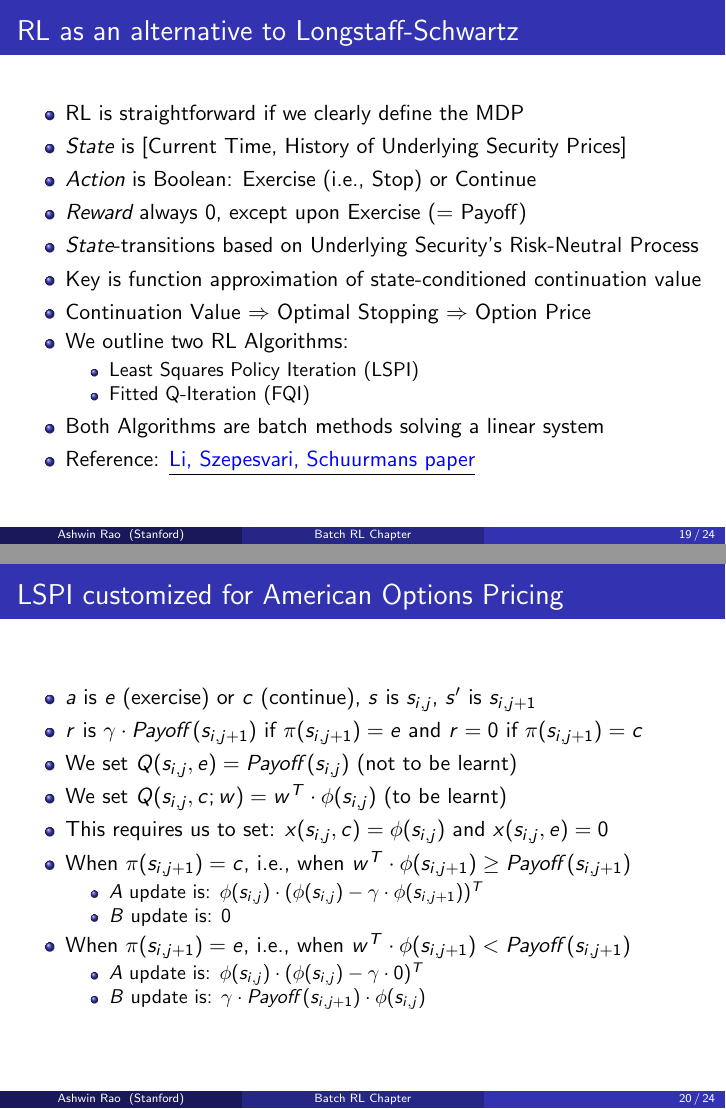
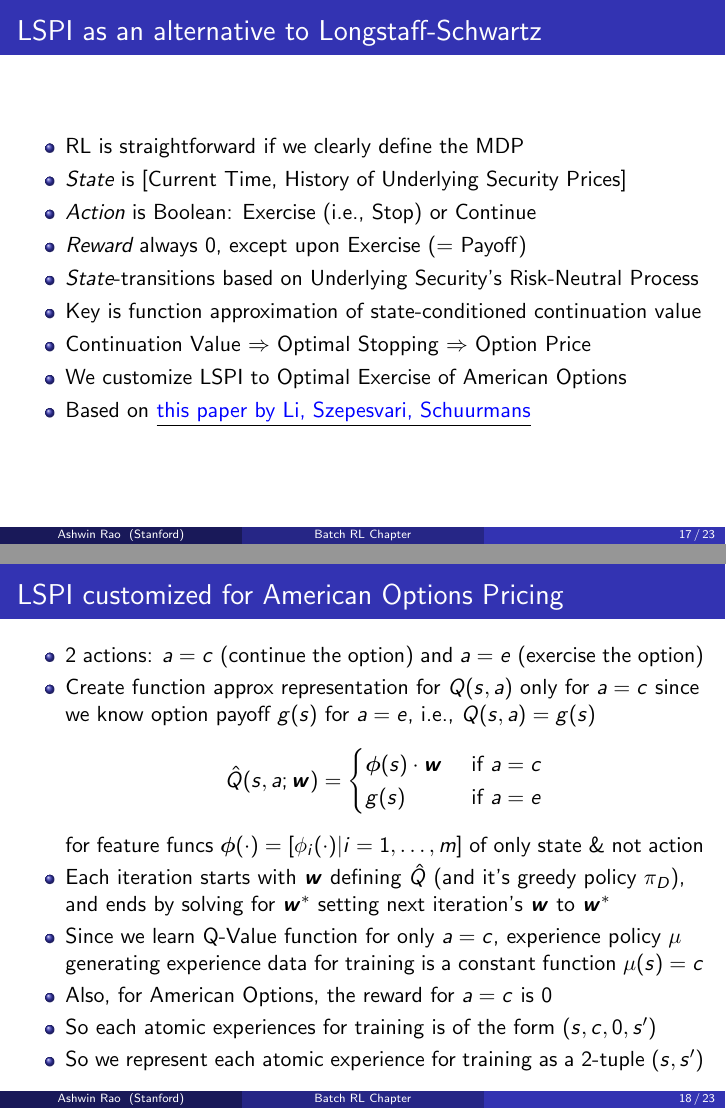
Before and after one commit to coverdrive/technical-documents, LaTeX slides (finance/cme241/Tour-Batch.tex): pages 19 and 20 of 24 before the commit and pages 17 and 18 of 23 after it, joined at a grey line. The pictures show the PDF file finance/cme241/Tour-Batch.pdf that the author committed with the source.

Commit message:
finished first version

```diff
--- a/finance/cme241/Tour-Batch.tex
+++ b/finance/cme241/Tour-Batch.tex
@@ -337 +337,3 @@ $$\pi_D(s) = \argmax_a Q(s,a; \bm{w})$$
 \begin{align*}
+\mathcal{L}(\bm{w}) & = \sum_i (Q(s_i,a_i; \bm{w}) - (r_i + \gamma \cdot Q(s'_i,\pi_D(s'_i); \bm{w})))^2\\
+& = \sum_i (\bm{\phi}(s_i,a_i) \cdot \bm{w} - (r_i + \gamma \cdot \bm{\phi}(s'_i, \pi_D(s'_i)) \cdot \bm{w}))^2
@@ -346,5 +346,3 @@ $$\pi_D(s) = \argmax_a Q(s,a; \bm{w})$$
 \frametitle{Least Squares Policy Iteration (LSPI)}
 \pause
 \begin{itemize}[<+->]
-\item We set the semi-gradient of $\mathcal{L}(\bm{w}')$ to 0
-$$\sum_i \phi(s_i,a_i) \cdot (\bm{\phi}(s_i,a_i) \cdot \bm{w}' - (r_i + \gamma \cdot \bm{\phi}(s'_i, \pi(s'_i)) \cdot \bm{w}')) = 0$$
@@ -413 +404,0 @@ $$\bm{b} \leftarrow \bm{b} + \bm{\phi}(s_i, a_i) \cdot r_i$$
-\item Regression function $f(s_{i,j}) = w^T \cdot \phi(s_{i,j}) = \sum_{l=0}^{r-1} w_l \cdot \phi_l(s_{i,j})$
@@ -418,28 +405,4 @@ $$\bm{b} \leftarrow \bm{b} + \bm{\phi}(s_i, a_i) \cdot r_i$$
-\begin{frame}
-\frametitle{The Longstaff-Schwartz Algorithm}
-\pause
-\begin{pseudocode}{LongstaffSchwartz}{SP[0:m, 0:n+1]}
-\COMMENT{$s_{i,j}$ is shorthand for state at $(i,j) :=$ ($t_j$, $SP[i,:(j+1)]$)}\\
-CF[0:m] \GETS [Payoff(s_{i,n}) \mbox{ for } i \mbox{ in range}(m)]\\
-\FOR j \GETS n - 1 \DOWNTO 1 \DO
-\BEGIN
-CF[0:m] \GETS CF[0:m] \cdot e^{-r_{t_j}(t_{j+1} - t_j)}\\
-X \GETS [\phi(s_{i,j}) \mbox{ for } i \mbox{ in range}(m) \mbox{ if } Payoff(s_{i,j}) > 0]\\
-Y \GETS [CF[i] \mbox{ for } i \mbox{ in range}(m) \mbox{ if } Payoff(s_{i,j}) > 0]\\
-w \GETS (X^T \cdot X)^{-1} \cdot X^T \cdot Y\\
-\COMMENT{Above regression gives estimate of continuation value}\\
-\FOR i \GETS 0 \TO m-1 \DO
-CF[i] \GETS Payoff(s_{i,j}) \mbox{\bf{ if }}  Payoff(s_{i,j}) > w^T \cdot \phi(s_{i,j})
-\END
-\\
-exercise \GETS Payoff(s_{0,0})\\
-continue \GETS e^{-r_0(t_1-t_0)} \cdot mean(CF[0:m])\\
-\RETURN{\max(exercise, continue)}\\
-\end{pseudocode}
-\end{frame}
-
-\begin{frame}
-\frametitle{RL as an alternative to Longstaff-Schwartz}
+\frametitle{LSPI as an alternative to Longstaff-Schwartz}
 \pause
 \begin{itemize}[<+->]
 \item RL is straightforward if we clearly define the MDP
@@ -449,13 +412,8 @@ continue \GETS e^{-r_0(t_1-t_0)} \cdot mean(CF[0:m])\\
 \item {\em State}-transitions based on Underlying Security's Risk-Neutral Process
 \item Key is function approximation of state-conditioned continuation value
 \item Continuation Value $\Rightarrow$ Optimal Stopping $\Rightarrow$ Option Price
-\item We outline two RL Algorithms:
-\begin{itemize}
-\item Least Squares Policy Iteration (LSPI)
-\item Fitted Q-Iteration (FQI)
-\end{itemize}
-\item Both Algorithms are batch methods solving a linear system
-\item Reference: \href{http://proceedings.mlr.press/v5/li09d/li09d.pdf}{\underline{\textcolor{blue}{Li, Szepesvari, Schuurmans paper}}}
+\item We customize LSPI to Optimal Exercise of American Options
+\item Based on \href{http://proceedings.mlr.press/v5/li09d/li09d.pdf}{\underline{\textcolor{blue}{this paper by Li, Szepesvari, Schuurmans}}}
 \end{itemize}
 \end{frame}
 
@@ -463,24 +421,24 @@ continue \GETS e^{-r_0(t_1-t_0)} \cdot mean(CF[0:m])\\
 \frametitle{LSPI customized for American Options Pricing}
 \pause
 \begin{itemize}[<+->]
-\item $a$ is $e$ (exercise) or $c$ (continue), $s$ is $s_{i,j}$, $s'$ is $s_{i,j+1}$
-\item $r$ is $\gamma \cdot Payoff(s_{i,j+1})$ if $\pi(s_{i,j+1})=e$ and $r=0$ if $\pi(s_{i,j+1})=c$
-\item We set $Q(s_{i,j},e) = Payoff(s_{i,j})$ (not to be learnt)
-\item We set $Q(s_{i,j},c; w) = w^T \cdot \phi(s_{i,j})$ (to be learnt)
-\item This requires us to set: $x(s_{i,j},c) = \phi(s_{i,j})$ and $x(s_{i,j},e) = 0$
-\item When $\pi(s_{i,j+1}) = c$, i.e., when $w^T \cdot \phi(s_{i,j+1}) \geq Payoff(s_{i,j+1})$
-\begin{itemize}
-\item $A$ update is: $\phi(s_{i,j}) \cdot  (\phi(s_{i,j}) - \gamma \cdot \phi(s_{i,j+1}))^T$
-\item $B$ update is: $0$
-\end{itemize}
-\item When $\pi(s_{i,j+1}) = e$, i.e., when $w^T \cdot \phi(s_{i,j+1}) < Payoff(s_{i,j+1})$
- \begin{itemize}
-\item $A$ update is: $\phi(s_{i,j}) \cdot  (\phi(s_{i,j}) - \gamma \cdot 0)^T$
-\item $B$ update is: $\gamma \cdot Payoff(s_{i,j+1}) \cdot \phi(s_{i,j})$
-\end{itemize}
+\item 2 actions: $a=c$ (continue the option) and $a=e$ (exercise the option)
+\item Create function approx representation for $Q(s,a)$ only for $a=c$ since we know option payoff $g(s)$ for $a=e$, i.e., $Q(s,a) = g(s)$
+$$
+\hat{Q}(s,a; \bm{w}) =
+\begin{cases}
+\bm{\phi}(s) \cdot \bm{w} & \text{ if } a = c \\
+g(s) & \text{ if } a = e
+\end{cases}
+$$
+for feature funcs $\bm{\phi}(\cdot) = [\phi_i(\cdot)|i = 1, \ldots, m]$ of only state \& not action
+\item Each iteration starts with $\bm{w}$ defining $\hat{Q}$ (and it's greedy policy $\pi_D$), and ends by solving for $\bm{w}^*$ setting next iteration's $\bm{w}$ to $\bm{w}^*$
+\item Since we learn Q-Value function for only $a=c$, experience policy $\mu$ generating experience data for training is a constant function $\mu(s) = c$
+\item Also, for American Options, the reward for $a=c$ is 0
+\item So each atomic experiences for training is of the form $(s,c,0,s')$
+\item So we represent each atomic experience for training as a 2-tuple $(s,s')$
 \end{itemize}
 \end{frame}
 
 \begin{frame}
-\frametitle{LSPI for American Options Pricing}
+\frametitle{LSPI customized for American Options Pricing}
 \pause
@@ -490,16 +445,8 @@ continue \GETS e^{-r_0(t_1-t_0)} \cdot mean(CF[0:m])\\
-\COMMENT{$A_{i,j} \leftarrow \phi(s_{i,j}) \cdot  (\phi(s_{i,j}) - \gamma \cdot \mathbb{I}_{w^T \cdot \phi(s_{i,j+1}) \geq Payoff(s_{i,j+1})} \cdot \phi(s_{i,j+1}))^T$}\\
-\COMMENT{$b_{i,j} \leftarrow \gamma \cdot \mathbb{I}_{w^T \cdot \phi(s_{i,j+1}) < Payoff(s_{i,j+1})} \cdot  Payoff(s_{i,j+1}) \cdot \phi(s_{i,j})$}\\
-A \GETS 0, B \GETS 0, w \GETS 0\\
-\FOR i \GETS 0 \TO m - 1 \DO
-\BEGIN
-\FOR j \GETS 0 \TO n-1 \DO
-\BEGIN
-Q \GETS Payoff(s_{i,j+1})\\
-P \GETS \phi(s_{i,j+1}) \mbox{ {\bf if }} j < n-1 \mbox{\bf{ and }} Q \leq w^T \cdot \phi(s_{i,j+1}) \mbox{\bf{ else} } 0\\
-R \GETS Q \mbox{ {\bf if }} Q > w^T \cdot P \mbox{\bf{ else} } 0 \\
-A \GETS A + \phi(s_{i,j}) \cdot (\phi(s_{i,j}) - e^{-r_{t_j}(t_{j+1}-t_j)} \cdot P)^T\\
-B \GETS B + e^{-r_{t_j}(t_{j+1}-t_j)} \cdot  R \cdot \phi(s_{i,j})\\
-\END\\
-w \GETS A^{-1} \cdot b, A \GETS 0, b \GETS 0 \mbox{\bf{ if }} (i+1) \% BatchSize == 0
-\END\\
-\end{pseudocode}
+\begin{itemize}[<+->]
+\item This reduces LSPI Semi-Gradient Equation \eqref{eq:lspi-loss-semi-gradient} to:
+\begin{equation}
+\sum_i \bm{\phi}(s_i) \cdot (\bm{\phi}(s_i) \cdot \bm{w}^* - \gamma \cdot \hat{Q}(s'_i, \pi_D(s'_i); \bm{w}^*)) = 0
+\label{eq:customized-lspi-loss-semi-gradient}
+\end{equation}
+\item We need to consider two cases for the term $\hat{Q}(s'_i, \pi_D(s'_i); \bm{w}^*)$
+\begin{itemize}
@@ -506,5 +457,13 @@ w \GETS A^{-1} \cdot b, A \GETS 0, b \GETS 0 \mbox{\bf{ if }} (i+1) \% BatchSize
+\end{itemize}
+\item So we can rewrite Equation \eqref{eq:customized-lspi-loss-semi-gradient} as:
+$$\sum_{i|C1} \bm{\phi}(s_i) \cdot (\bm{\phi}(s_i) \cdot \bm{w}^* - \gamma \cdot \bm{\phi}(s'_i) \cdot \bm{w}^*) + \sum_{i|C2} \bm{\phi}(s_i) \cdot (\bm{\phi}(s_i) \cdot \bm{w}^* -  \gamma \cdot g(s'_i)) = 0$$
+\item Factoring out $\bm{w}^*$ and using indicator notation for cases $C1, C2$:
+$$(\sum_i \bm{\phi}(s_i) \otimes (\bm{\phi}(s_i) - \mathbb{I}_{C1} \cdot \gamma \cdot \bm{\phi}(s'_i))) \cdot \bm{w}^*= \gamma \cdot \sum_i  \mathbb{I}_{C2} \cdot \bm{\phi}(s_i) \cdot g(s'_i)$$
+
+
+\end{itemize}
 \end{frame}
 
 \begin{frame}
-\frametitle{Fitted Q-Iteration for American Options Pricing}
+\frametitle{LSPI customized for American Options Pricing}
 \pause
@@ -514,3 +470,10 @@ w \GETS A^{-1} \cdot b, A \GETS 0, b \GETS 0 \mbox{\bf{ if }} (i+1) \% BatchSize
-\COMMENT{$A_{i,j} \leftarrow \phi(s_{i,j}) \cdot \phi(s_{i,j})^T$}\\
-\COMMENT{$b_{i,j} \leftarrow \gamma \cdot \max(Payoff(s_{i,j+1}), w^T \cdot \phi(s_{i,j+1})) \cdot \phi(s_{i,j})$}\\
-A \GETS 0, B \GETS 0, w \GETS 0\\
+\begin{itemize}[<+->]
+\item This can be written in the familiar vector-matrix notation: $\bm{A} \cdot \bm{w}^* = \bm{b}$
+$$\bm{A} = \sum_i \bm{\phi}(s_i) \otimes (\bm{\phi}(s_i) - \mathbb{I}_{\bm{\phi}(s'_i) \cdot \bm{w} \geq g(s'_i)} \cdot \gamma \cdot \bm{\phi}(s'_i))$$
+$$\bm{b} = \gamma \cdot \sum_i \mathbb{I}_{g(s'_i)  > \bm{\phi}(s'_i) \cdot  \bm{w}} \cdot \bm{\phi}(s_i) \cdot  g(s'_i)$$
+\item $m \times m$ Matrix $\bm{A}$ is accumulated at each atomic experience $(s_i,s'_i)$ as:
+$$\bm{A} \leftarrow \bm{A} + \bm{\phi}(s_i) \otimes (\bm{\phi}(s_i) -  \mathbb{I}_{\bm{\phi}(s'_i) \cdot \bm{w} \geq g(s'_i)} \cdot \gamma \cdot \bm{\phi}(s'_i))$$
+\item $m$-Vector $\bm{b}$ is accumulated at each atomic experience $(s_i, s'_i)$ as:
+$$\bm{b} \leftarrow \bm{b} + \gamma  \cdot \mathbb{I}_{g(s'_i) > \bm{\phi}(s'_i) \cdot \bm{w}} \cdot \bm{\phi}(s_i) \cdot g(s'_i)$$
+\item Shermann-Morrison incremental inverse of $\bm{A}$ can be done in $O(m^2)$
+\end{itemize}
@@ -529,4 +480,5 @@ w \GETS A^{-1} \cdot b, A \GETS 0, b \GETS 0 \mbox{\bf{ if }} (i+1) \% BatchSize
 \end{frame}
+
 
 \begin{frame}
 \frametitle{Feature functions}
@@ -535,3 +487,13 @@ w \GETS A^{-1} \cdot b, A \GETS 0, b \GETS 0 \mbox{\bf{ if }} (i+1) \% BatchSize
 \item Li, Szepesvari, Schuurmans recommend Laguerre polynomials (first 3)
 \item Over $S' = S_t/K$ where $S_t$ is underlying price and $K$ is strike
 \item $\phi_0(S_t) = 1, \phi_1(S_t) = e^{-\frac {S'} 2}, \phi_2(S_t) = e^{-\frac{S'} 2} \cdot (1-S'), \phi_3(S_t) = e^{-\frac{S'} 2} \cdot (1-2S'+S'^2/2)$
+\item They used these for Longstaff-Schwartz as well as for LSPI
+\item For LSPI, we also need feature functions for time
+\item They recommend $\phi_0^{(t)}(t) = sin(\frac {\pi(T-t)} {2T}), \phi_1^{(t)}(t) = \log(T-t), \phi_2^{(t)}(t) = (\frac t T)^2$
+\end{itemize}
+\end{frame}
+
+\begin{frame}
+\frametitle{Deep Q-Learning for American Pricing}
+\pause
+\begin{itemize}[<+->]
@@ -541,3 +504,16 @@ w \GETS A^{-1} \cdot b, A \GETS 0, b \GETS 0 \mbox{\bf{ if }} (i+1) \% BatchSize
+\hat{Q}(s,a; \bm{w}) =
+\begin{cases}
+f(s;\bm{w}) & \text{ if } a = c \\
+g(s) & \text{ if } a = e
+\end{cases}
+$$
+where $f(s; \bm{w})$ is the deep neural network function approximation
+\item Q-Learning update for each atomic experience $(s_i,s'_i)$
+$$\Delta \bm{w} = \alpha \cdot (\gamma \cdot \hat{Q}(s'_i, \pi(s'_i); \bm{w}) - f(s_i;\bm{w})) \cdot \nabla_{\bm{w}} f(s_i;\bm{w})$$
+\item When $s'_i$ is a non-terminal state, the update is:
+$$\Delta \bm{w} =  \alpha \cdot (\gamma \cdot \max(g(s'_i), f(s'_i;\bm{w})) - f(s_i;\bm{w})) \cdot \nabla_{\bm{w}} f(s_i;\bm{w})$$
+\item When $s'_i$ is a terminal state, the update is:
+$$\Delta \bm{w} = \alpha \cdot (\gamma \cdot g(s'_i) - f(s_i;\bm{w})) \cdot \nabla_{\bm{w}} f(s_i;\bm{w})$$
 \end{itemize}
 \end{frame}
 
```
Also changed, not shown: finance/cme241/Tour-Batch.pdf, finance/cme241/Tour-Batch.tex (63 more changed lines).
